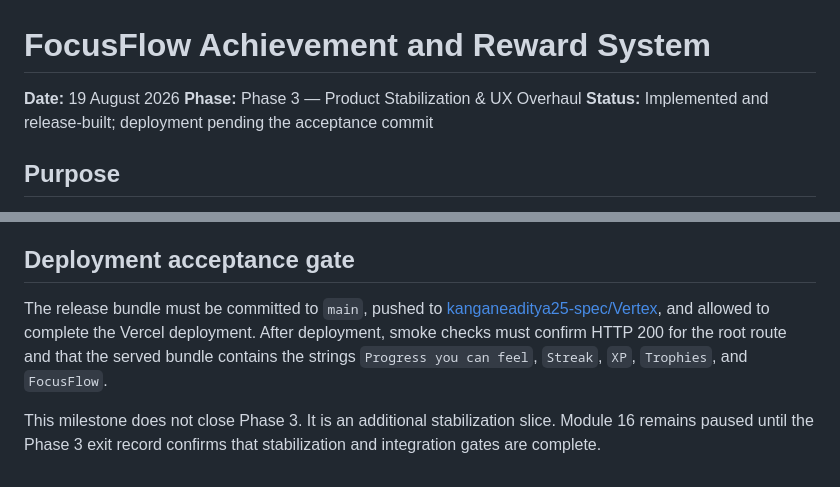
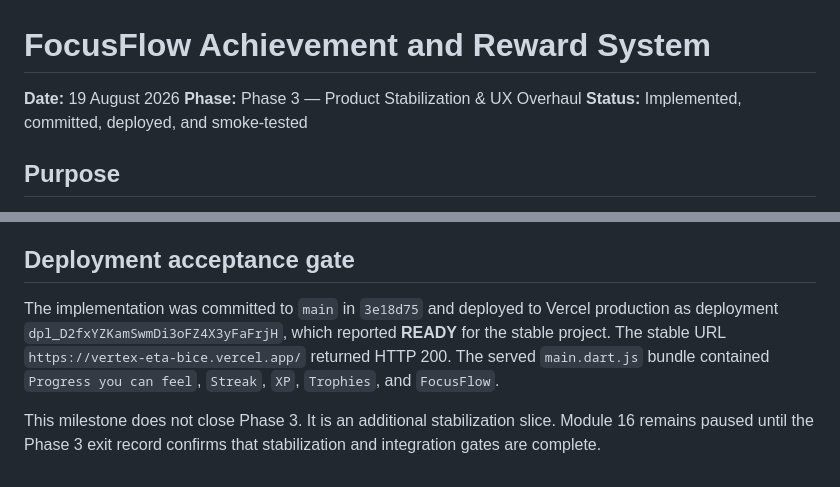
Before and after one commit to kanganeaditya25-spec/Vertex, a Markdown page: docs/ACHIEVEMENT_REWARD_SYSTEM_2026-08-19.md, 2 parts joined by grey strips. Rendered like a GitHub page.

```diff
--- a/docs/ACHIEVEMENT_REWARD_SYSTEM_2026-08-19.md
+++ b/docs/ACHIEVEMENT_REWARD_SYSTEM_2026-08-19.md
@@ -2,7 +2,7 @@
 
 **Date:** 19 August 2026
 **Phase:** Phase 3 — Product Stabilization & UX Overhaul
-**Status:** Implemented and release-built; deployment pending the acceptance commit
+**Status:** Implemented, committed, deployed, and smoke-tested
 
 ## Purpose
 
@@ -53,6 +53,6 @@ The regression tests cover XP awarding, duplicate-completion protection, streaks
 
 ## Deployment acceptance gate
 
-The release bundle must be committed to `main`, pushed to [kanganeaditya25-spec/Vertex](https://github.com/kanganeaditya25-spec/Vertex), and allowed to complete the Vercel deployment. After deployment, smoke checks must confirm HTTP 200 for the root route and that the served bundle contains the strings `Progress you can feel`, `Streak`, `XP`, `Trophies`, and `FocusFlow`.
+The implementation was committed to `main` in `3e18d75` and deployed to Vercel production as deployment `dpl_D2fxYZKamSwmDi3oFZ4X3yFaFrjH`, which reported **READY** for the stable project. The stable URL `https://vertex-eta-bice.vercel.app/` returned HTTP 200. The served `main.dart.js` bundle contained `Progress you can feel`, `Streak`, `XP`, `Trophies`, and `FocusFlow`.
 
 This milestone does not close Phase 3. It is an additional stabilization slice. Module 16 remains paused until the Phase 3 exit record confirms that stabilization and integration gates are complete.
```
Also changed, not shown: PROJECT_STATUS.md (+3 -3 lines).
